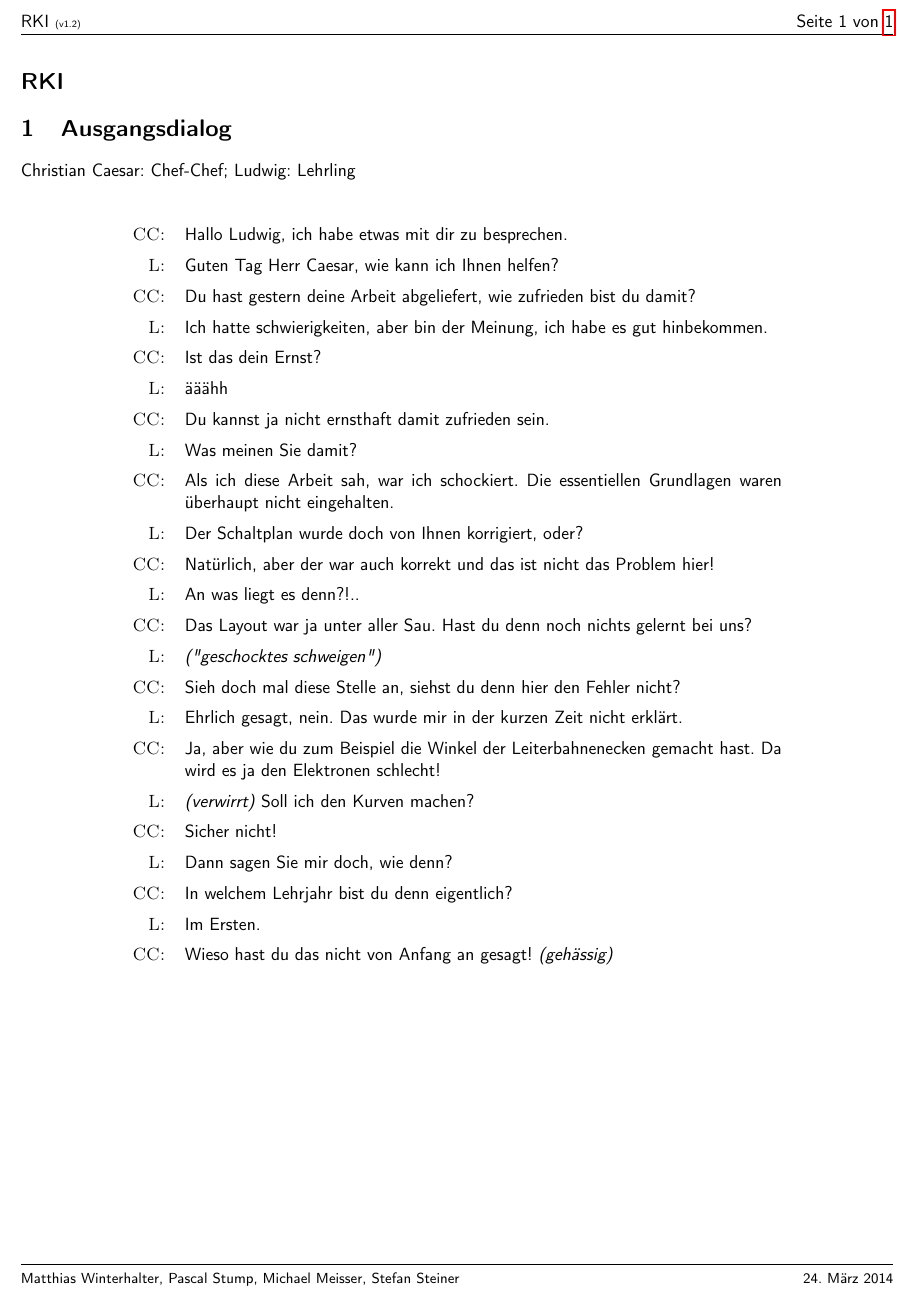
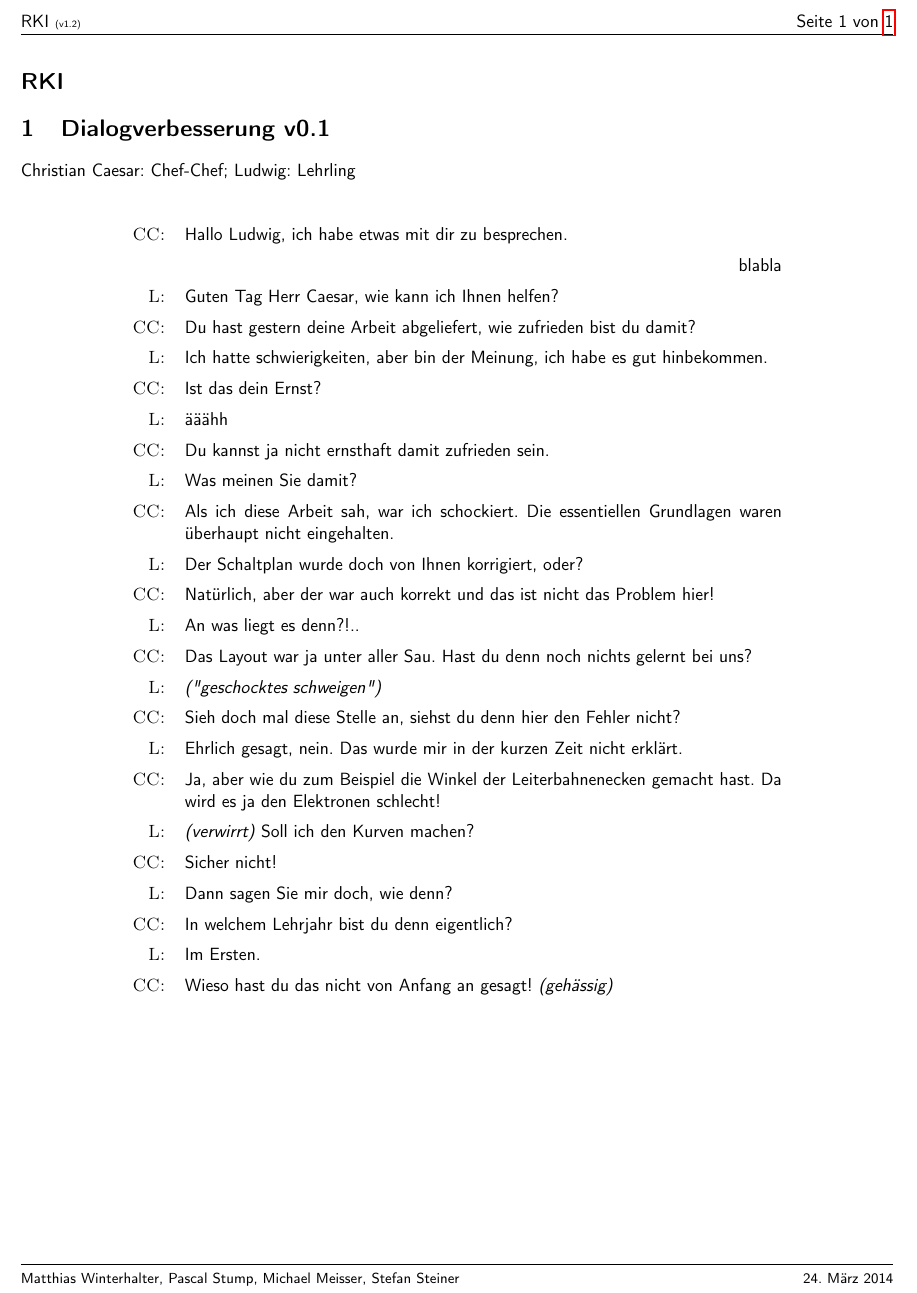
Before and after one commit to PStump/RKI, a LaTeX document (paket_a.tex, which reads text2.tex): part of the page, cut so that both start at the same text. Compiled offline with pdfLaTeX.

Commit message:
newcommand fuer commentare, fuer Dialogverbesserung

```diff
--- a/paket_a.tex
+++ b/paket_a.tex
@@ -14,6 +14,7 @@
 
 \newcommand{\speakcc}{\textsc{CC:} &}
 \newcommand{\speakl}{\textsc{L:} &}
+\newcommand{\commenting}[1]{ & \multicolumn{1}{r}{#1}}
 
 
 \begin{document}
@@ -21,5 +22,6 @@
 
 %Titel
 \section*{\titleinfo}
-	\input{text1.tex}
+%	\input{text1.tex}
+        \input{text2.tex}
 \end{document}
--- /dev/null
+++ b/text2.tex
@@ -0,0 +1,45 @@
+\section{Dialogverbesserung v0.1}
+\herrcc: Chef-Chef; \herrl: Lehrling\\
+
+\begin{center}
+  \begin{tabular}{r p{13cm}}
+  \speakcc  Hallo \herrl, ich habe etwas mit dir zu besprechen. \\
+            \commenting{blabla}\\
+  \speakl   Guten Tag Herr Caesar, wie kann ich Ihnen helfen?\\
+
+  \speakcc  Du hast gestern deine Arbeit abgeliefert, wie zufrieden bist du damit?\\
+  \speakl   Ich hatte schwierigkeiten, aber bin der Meinung,
+              ich habe es gut hinbekommen.\\
+
+  \speakcc  Ist das dein Ernst?\\
+  \speakl   ääähh\\
+
+  \speakcc  Du kannst ja nicht ernsthaft damit zufrieden sein.\\
+  \speakl   Was meinen Sie damit? \\
+
+  \speakcc  Als ich diese Arbeit sah, war ich schockiert.
+              Die essentiellen Grundlagen waren überhaupt nicht eingehalten. \\
+  \speakl   Der Schaltplan wurde doch von Ihnen korrigiert, oder?\\
+
+  \speakcc  Natürlich, aber der war auch korrekt und das ist nicht das Problem hier!\\
+  \speakl   An was liegt es denn?!..\\
+
+  \speakcc  Das Layout war ja unter aller Sau.
+              Hast du denn noch nichts gelernt bei uns?\\
+  \speakl   \emph{("geschocktes schweigen")}\\
+  \speakcc  Sieh doch mal diese Stelle an, siehst du denn hier den Fehler nicht?\\
+
+  \speakl   Ehrlich gesagt, nein. Das wurde mir in der kurzen Zeit nicht erklärt.\\
+  \speakcc  Ja, aber wie du zum Beispiel die Winkel der Leiterbahnenecken gemacht hast.
+              Da wird es ja den Elektronen schlecht!\\
+
+  \speakl   \emph{(verwirrt)} Soll ich den Kurven machen?\\
+  \speakcc  Sicher nicht!\\
+
+  \speakl   Dann sagen Sie mir doch, wie denn?\\
+  \speakcc  In welchem Lehrjahr bist du denn eigentlich?\\
+
+  \speakl   Im Ersten.\\
+  \speakcc  Wieso hast du das nicht von Anfang an gesagt! \emph{(gehässig)}
+  \end{tabular}
+\end{center}
```
